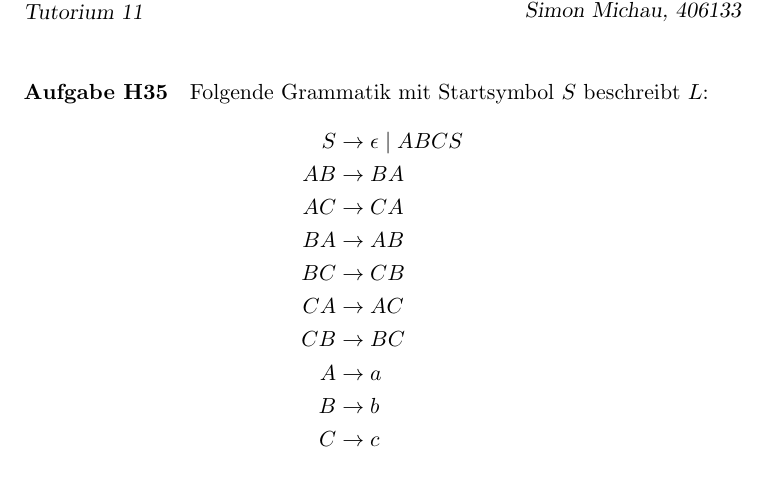
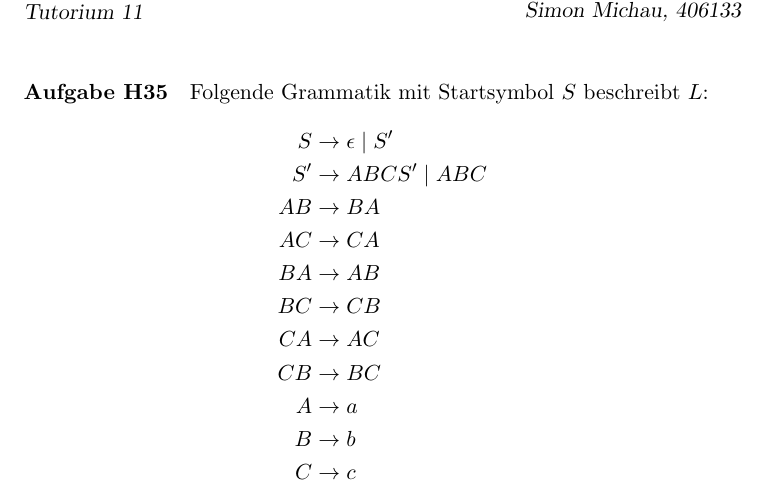
Before and after one commit to CodingTil/2020---Formale-Systeme-Automaten-Prozesse---Aufgaben, a LaTeX document (Übungsblatt 10/Übungsblatt.tex): part of page 2 of 2, cut so that both start at the same text. Compiled offline with pdfLaTeX.

Commit message:
Small correction H35

```diff
--- a/Übungsblatt 10/Übungsblatt.tex
+++ b/Übungsblatt 10/Übungsblatt.tex
@@ -55,7 +55,8 @@ Damit gilt $L^R=L(G^R)$, wodurch $L^R$ durch eine CNF beschrieben werden kann, w
 
 \paragraph{Aufgabe H35} Folgende Grammatik mit Startsymbol $S$ beschreibt $L$:
 \begin{align*}
-S &\rightarrow \epsilon \mid ABCS	\\
+S &\rightarrow \epsilon \mid S'	\\
+S' &\rightarrow ABCS' \mid ABC	    \\
 AB &\rightarrow BA					\\
 AC &\rightarrow CA					\\
 BA &\rightarrow AB					\\
```
Also changed, not shown: Übungsblatt 10/Übungsblatt.pdf, 2 other files.
